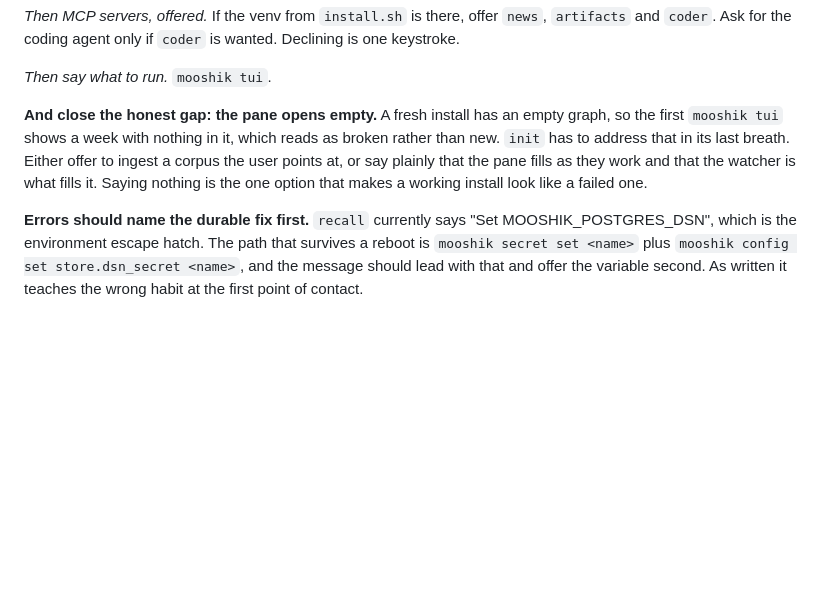
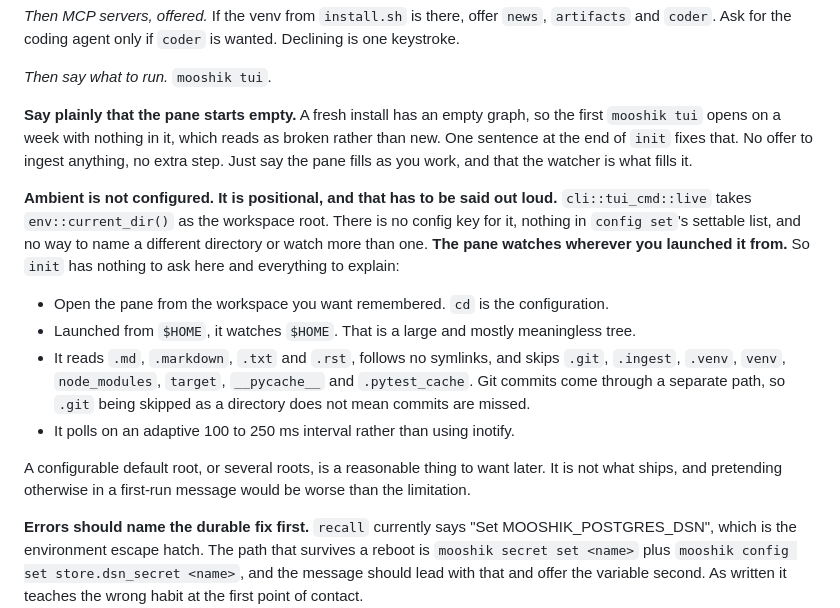
Before and after one commit to nrynss/mooshik, a Markdown page: dev-diary/PLAN.md, the part around the change. Rendered like a GitHub page; blank space fills up the shorter version.

Commit message:
docs(plan): M12h — ambient is positional, and the empty pane gets one plain line
Asked how ambient is configured. It is not. cli::tui_cmd::live takes
env::current_dir() as the workspace root, there is no config key, nothing in
config set's settable list, and no way to name another directory or watch more
than one. The pane watches wherever you launched it from, so cd is the
configuration.

That leaves init nothing to ask and everything to explain, including the sharp
edge: launched from $HOME it watches $HOME. The section now records the
include and exclude rules from the source (md/markdown/txt/rst, no symlinks,
skipping .git .ingest .venv venv node_modules target __pycache__
.pytest_cache) and the adaptive 100-250ms poll.

The empty-pane note drops the offer to ingest. One plain sentence saying the
pane fills as you work, per Narayan.

```diff
--- a/dev-diary/PLAN.md
+++ b/dev-diary/PLAN.md
@@ -1176,11 +1176,26 @@ DSN question while the user still remembers what they typed, not after five more
 
 *Then say what to run.* `mooshik tui`.
 
-**And close the honest gap: the pane opens empty.** A fresh install has an empty graph, so the first
-`mooshik tui` shows a week with nothing in it, which reads as broken rather than new. `init` has to
-address that in its last breath. Either offer to ingest a corpus the user points at, or say plainly
-that the pane fills as they work and that the watcher is what fills it. Saying nothing is the one
-option that makes a working install look like a failed one.
+**Say plainly that the pane starts empty.** A fresh install has an empty graph, so the first
+`mooshik tui` opens on a week with nothing in it, which reads as broken rather than new. One
+sentence at the end of `init` fixes that. No offer to ingest anything, no extra step. Just say the
+pane fills as you work, and that the watcher is what fills it.
+
+**Ambient is not configured. It is positional, and that has to be said out loud.**
+`cli::tui_cmd::live` takes `env::current_dir()` as the workspace root. There is no config key for
+it, nothing in `config set`'s settable list, and no way to name a different directory or watch more
+than one. **The pane watches wherever you launched it from.** So `init` has nothing to ask here and
+everything to explain:
+
+* Open the pane from the workspace you want remembered. `cd` is the configuration.
+* Launched from `$HOME`, it watches `$HOME`. That is a large and mostly meaningless tree.
+* It reads `.md`, `.markdown`, `.txt` and `.rst`, follows no symlinks, and skips `.git`, `.ingest`,
+  `.venv`, `venv`, `node_modules`, `target`, `__pycache__` and `.pytest_cache`. Git commits come
+  through a separate path, so `.git` being skipped as a directory does not mean commits are missed.
+* It polls on an adaptive 100 to 250 ms interval rather than using inotify.
+
+A configurable default root, or several roots, is a reasonable thing to want later. It is not what
+ships, and pretending otherwise in a first-run message would be worse than the limitation.
 
 **Errors should name the durable fix first.** `recall` currently says "Set MOOSHIK_POSTGRES_DSN",
 which is the environment escape hatch. The path that survives a reboot is
```
